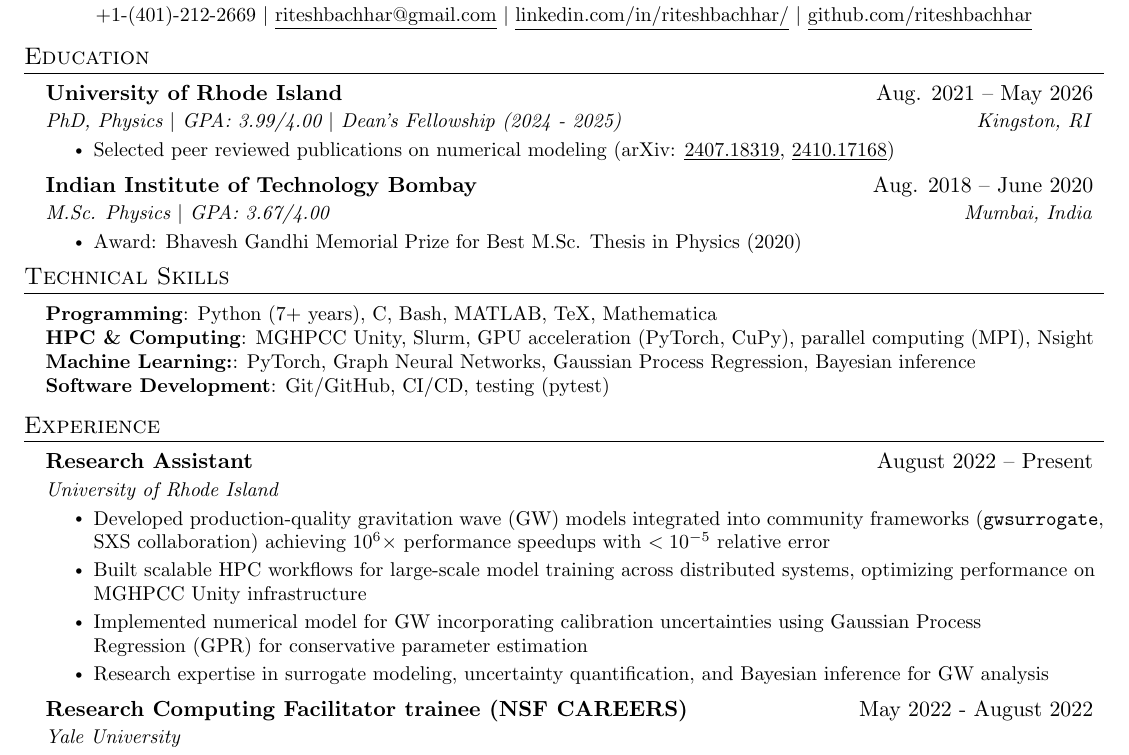
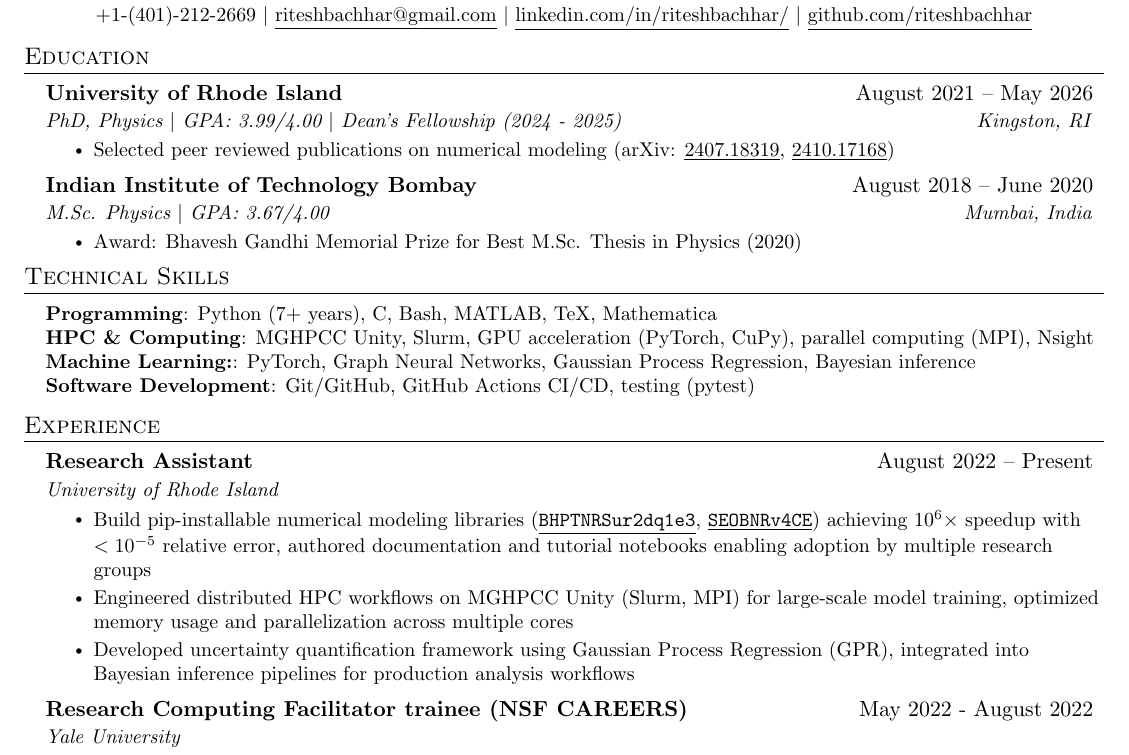
Before and after one commit to riteshbachhar/ritesh-cv, a LaTeX CV (rse_resume.tex): part of the page, cut so that both start at the same text. Compiled offline with pdfLaTeX.

Commit message:
Update RSE resume

```diff
--- a/rse_resume.tex
+++ b/rse_resume.tex
@@ -116,7 +116,7 @@
 \section{Education}
   \resumeSubHeadingListStart
     \resumeSubheading
-      {University of Rhode Island}{Aug. 2021 -- May 2026}
+      {University of Rhode Island}{August 2021 -- May 2026}
       {PhD, Physics $|$ GPA: 3.99/4.00 $|$ Dean's Fellowship (2024 - 2025)}{Kingston, RI}
       \resumeItemListStart
         % \resumeItem{Dissertation: Advancing Gravitational Wave Modeling -
@@ -126,7 +126,7 @@
         \href{https://arxiv.org/abs/2410.17168}{\underline{2410.17168}})}
       \resumeItemListEnd
     \resumeSubheading
-      {Indian Institute of Technology Bombay}{Aug. 2018 -- June 2020}
+      {Indian Institute of Technology Bombay}{August 2018 -- June 2020}
       {M.Sc. Physics $|$ GPA: 3.67/4.00}{Mumbai, India}
       \resumeItemListStart
         \resumeItem{Award: Bhavesh Gandhi Memorial Prize for Best M.Sc. Thesis in Physics (2020)}
@@ -140,7 +140,7 @@
      \textbf{Programming}{:  Python (7+ years), C, Bash, MATLAB, TeX, Mathematica} \\
      \textbf{HPC \& Computing}{: MGHPCC Unity, Slurm, GPU acceleration (PyTorch, CuPy), parallel computing (MPI), Nsight} \\
      \textbf{Machine Learning:}{: PyTorch, Graph Neural Networks, Gaussian Process Regression, Bayesian inference} \\
-     \textbf{Software Development}{: Git/GitHub, CI/CD, testing (pytest)}
+     \textbf{Software Development}{: Git/GitHub, GitHub Actions CI/CD, testing (pytest)}
     }}
  \end{itemize}
 
@@ -153,14 +153,24 @@
       {Research Assistant}{August 2022 -- Present}
       {University of Rhode Island}{}
       \resumeItemListStart
-        \resumeItem{Developed production-quality gravitation wave~(GW) models integrated into community frameworks
-        (\texttt{gwsurrogate}, SXS collaboration) achieving $10^6\times$ performance speedups with $<10^{-5}$ relative error}
-        \resumeItem{Built scalable HPC workflows for large-scale model training across distributed systems,
-        optimizing performance on MGHPCC Unity infrastructure}
-        \resumeItem{Implemented numerical model for GW incorporating calibration uncertainties using
-        Gaussian Process Regression~(GPR) for conservative parameter estimation}
-        \resumeItem{Research expertise in surrogate modeling, uncertainty quantification, and Bayesian inference for
-        GW analysis}
+        % \resumeItem{Developed production-quality gravitation wave~(GW) models integrated into community frameworks
+        % (\texttt{gwsurrogate}, SXS collaboration) achieving $10^6\times$ performance speedups with $<10^{-5}$
+        % relative error}
+        \resumeItem{Build pip-installable numerical modeling libraries
+        (\href{https://github.com/BlackHolePerturbationToolkit/BHPTNRSurrogate}{\underline{\texttt{BHPTNRSur2dq1e3}}},
+        \href{https://github.com/riteshbachhar/SEOBNRv4CE}{\underline{\texttt{SEOBNRv4CE}}})
+        achieving $10^6 \times$ speedup with $<10^{-5}$ relative error, authored documentation and
+        tutorial notebooks enabling adoption by multiple research groups}
+        % \resumeItem{Built scalable HPC workflows for large-scale model training across distributed systems,
+        % optimizing performance on MGHPCC Unity infrastructure}
+        \resumeItem{Engineered distributed HPC workflows on MGHPCC Unity~(Slurm, MPI) for large-scale model
+        training, optimized memory usage and parallelization across multiple cores}
+        % \resumeItem{Implemented numerical model for GW incorporating calibration uncertainties using
+        % Gaussian Process Regression~(GPR) for conservative parameter estimation}
+        \resumeItem{Developed uncertainty quantification framework using Gaussian Process Regression~(GPR),
+        integrated into Bayesian inference pipelines for production analysis workflows}
+        % \resumeItem{Research expertise in surrogate modeling, uncertainty quantification, and Bayesian inference for
+        % GW analysis}
         % \resumeItem{Mentored students in computational modeling and HPC workflows}
       \resumeItemListEnd
 
```
